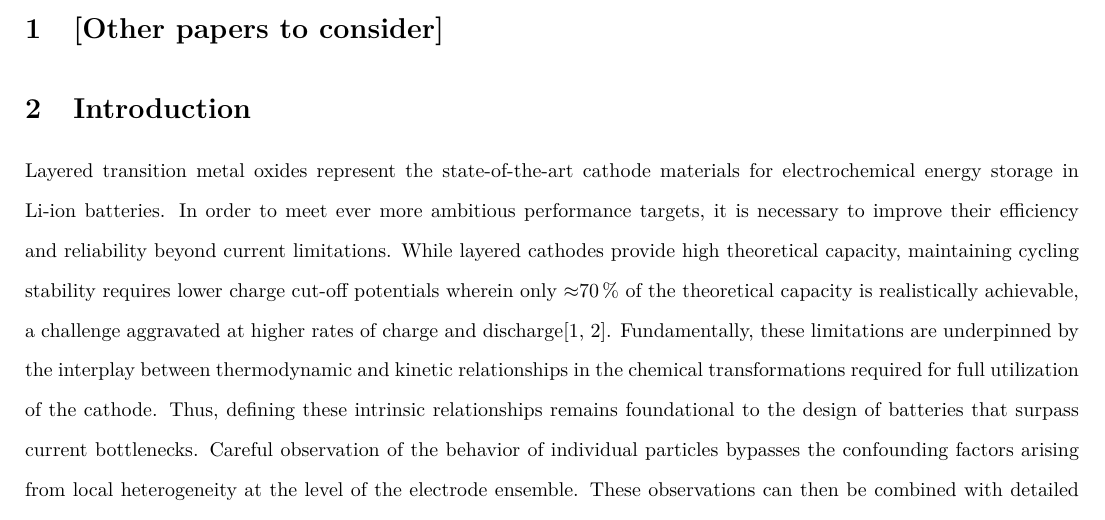
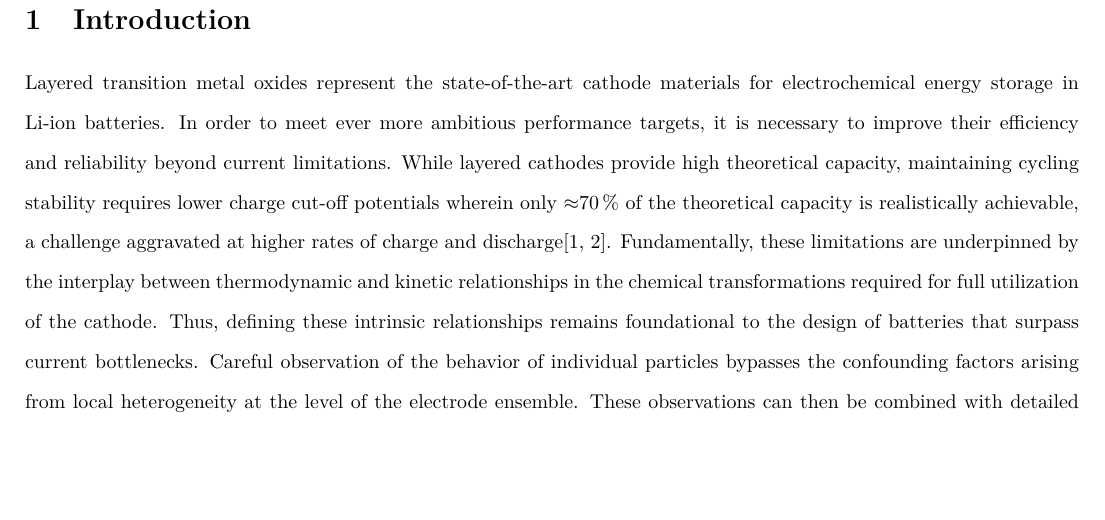
Before and after one commit to canismarko/operando-secondary-particle-kinetics, a LaTeX paper (main.tex): part of page 2 of 24, cut at the place of the change, the shorter picture padded with empty space. Compiled offline with pdfLaTeX.

Commit message:
Removed stray 'other papers to consider' section heading.

```diff
--- a/main.tex
+++ b/main.tex
@@ -54,8 +54,7 @@
 
 % \listoftodos
 
-\section{[Other papers to consider]}
-
+% \section{[Other papers to consider]}
 %% Papers from Mistry:
 %% \begin{itemize}
 %%     \item https://pubs.acs.org/doi/10.1021/acsami.9b23155
```
